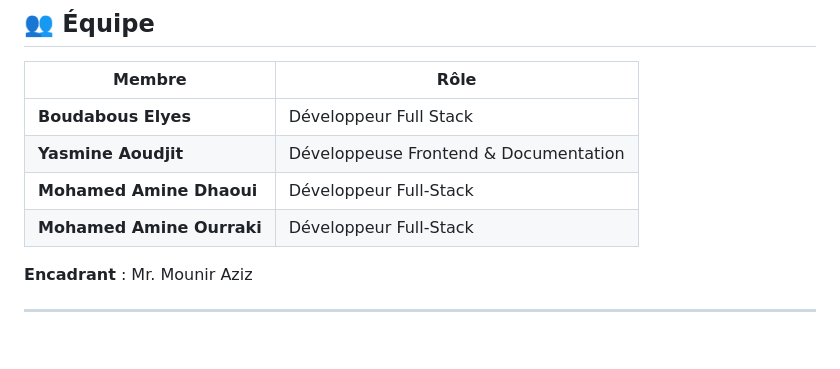
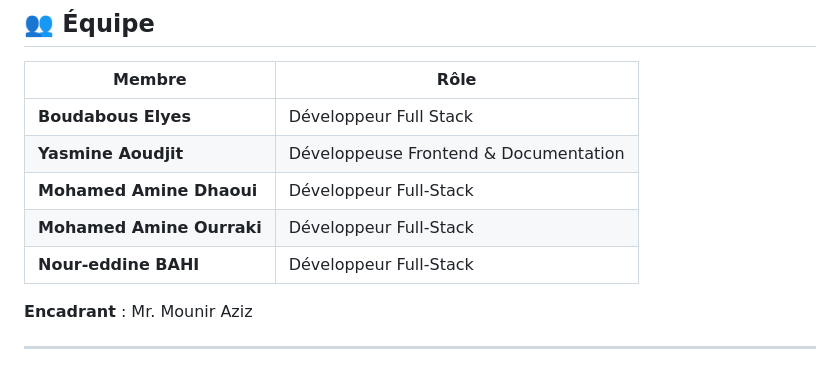
Before and after one commit to Boudabous2001/Electronic-Shop-API, a Markdown page: README.md, the part around the change. Drawn GitHub-style; blank space fills up the shorter version.

```diff
--- a/README.md
+++ b/README.md
@@ -14,6 +14,7 @@ API Backend en Go + Frontend pour la gestion multi-boutiques d'électronique ave
 | **Yasmine Aoudjit** | Développeuse Frontend & Documentation |
 | **Mohamed Amine Dhaoui** | Développeur Full-Stack |
 | **Mohamed Amine Ourraki** | Développeur Full-Stack |
+| **Nour-eddine BAHI** | Développeur Full-Stack |
 
 **Encadrant** : Mr. Mounir Aziz
 
```
